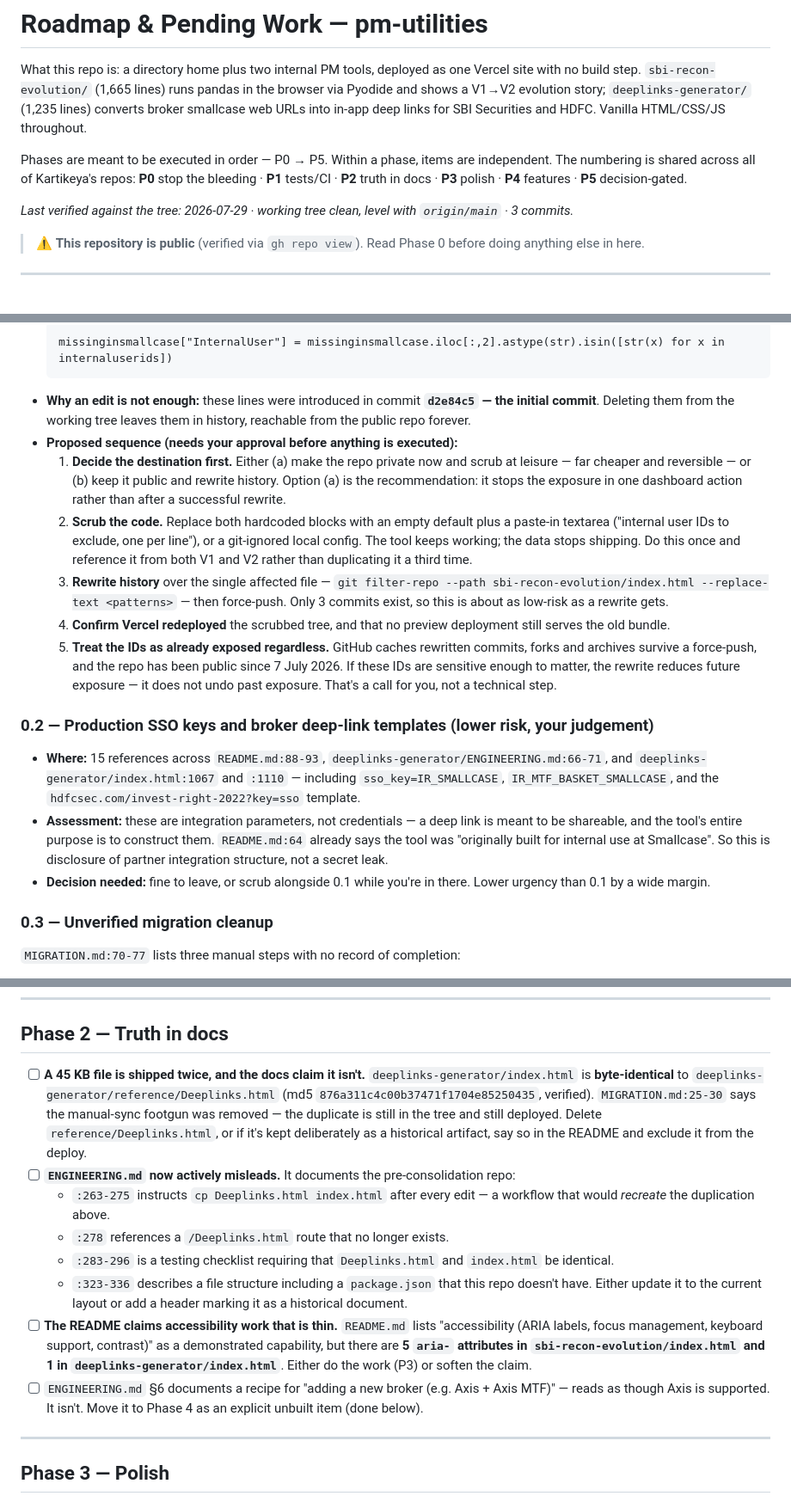
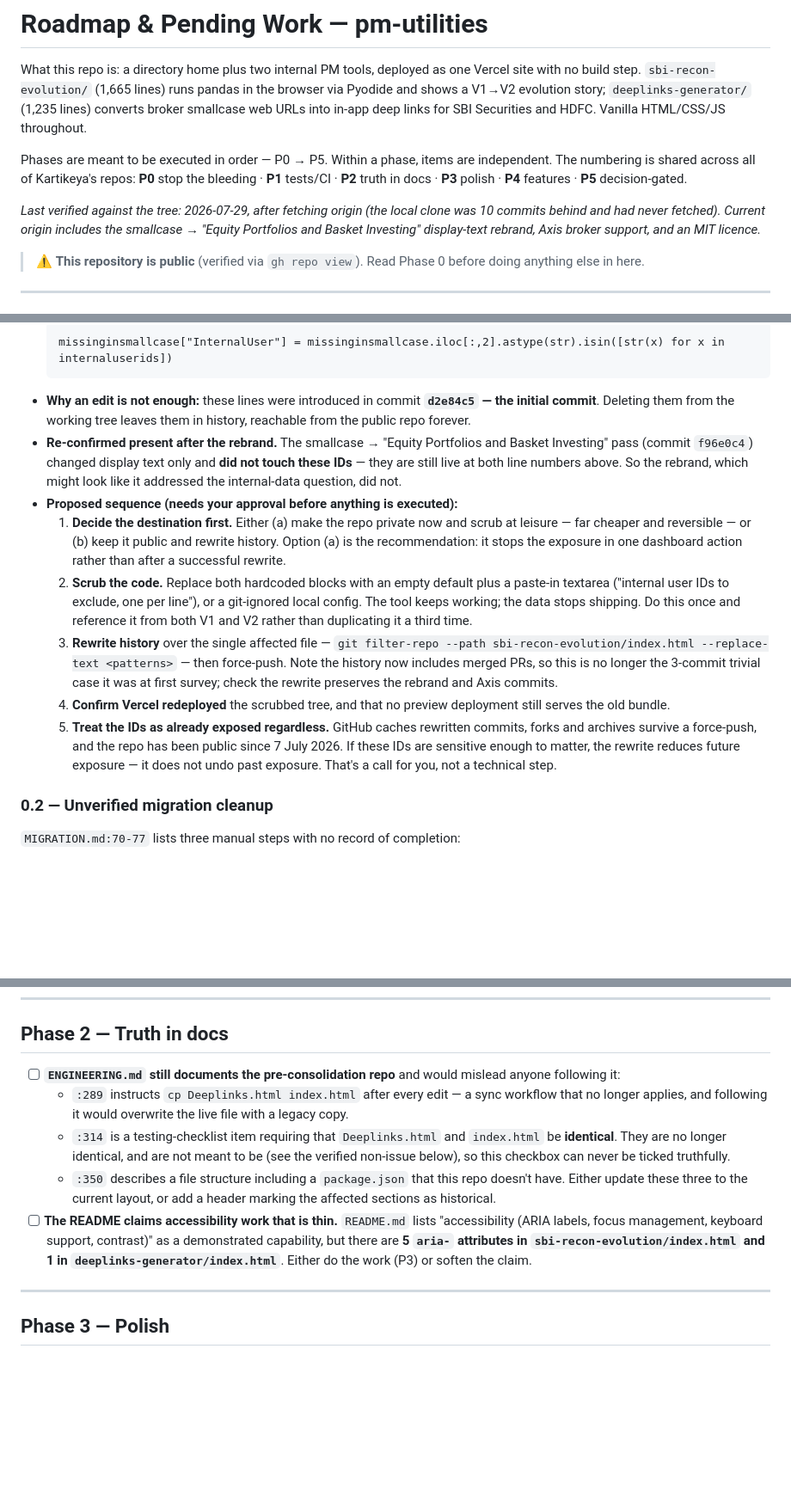
Before and after one commit to kartikeya1/pm-utilities, a Markdown page: ROADMAP.md, 3 parts joined by grey strips. Shown at 86% size. Rendered like a GitHub page; blank space fills up the shorter version.

Commit message:
Docs: correct ROADMAP against origin (clone was 10 commits behind)
The backlog was first written from a clone that had never fetched, so it
missed the rebrand and Axis support. Corrections:

- Axis broker support IS built; removed from Phase 4.
- reference/Deeplinks.html is a documented legacy folder and no longer
  byte-identical to index.html; removed the "shipped twice" item.
- sso_key / /smallcase/ path strings are a deliberate, documented
  guardrail (README.md:129) - moved to verified non-issues so nobody
  "finishes" the rebrand and breaks the deep links.
- ENGINEERING.md stale line refs updated (289, 314, 350).
- Re-confirmed the internal account IDs are still present post-rebrand.

Co-Authored-By: Claude Opus 5 <noreply@anthropic.com>

````diff
--- a/ROADMAP.md
+++ b/ROADMAP.md
@@ -9,7 +9,9 @@ Phases are meant to be executed in order — P0 → P5. Within a phase, items ar
 The numbering is shared across all of Kartikeya's repos: **P0** stop the bleeding · **P1** tests/CI ·
 **P2** truth in docs · **P3** polish · **P4** features · **P5** decision-gated.
 
-_Last verified against the tree: 2026-07-29 · working tree clean, level with `origin/main` · 3 commits._
+_Last verified against the tree: 2026-07-29, after fetching origin (the local clone was 10 commits
+behind and had never fetched). Current origin includes the smallcase → "Equity Portfolios and Basket
+Investing" display-text rebrand, Axis broker support, and an MIT licence._
 
 > ⚠️ **This repository is public** (verified via `gh repo view`). Read Phase 0 before doing anything
 > else in here.
@@ -26,20 +28,15 @@ _Last verified against the tree: 2026-07-29 · working tree clean, level with `o
   missinginsmallcase["InternalUser"] = missinginsmallcase.iloc[:,2].astype(str).isin([str(x) for x in internaluserids])
   ```
 - **Why an edit is not enough:** these lines were introduced in commit **`d2e84c5` — the initial commit**. Deleting them from the working tree leaves them in history, reachable from the public repo forever.
+- **Re-confirmed present after the rebrand.** The smallcase → "Equity Portfolios and Basket Investing" pass (commit `f96e0c4`) changed display text only and **did not touch these IDs** — they are still live at both line numbers above. So the rebrand, which might look like it addressed the internal-data question, did not.
 - **Proposed sequence (needs your approval before anything is executed):**
   1. **Decide the destination first.** Either (a) make the repo private now and scrub at leisure — far cheaper and reversible — or (b) keep it public and rewrite history. Option (a) is the recommendation: it stops the exposure in one dashboard action rather than after a successful rewrite.
   2. **Scrub the code.** Replace both hardcoded blocks with an empty default plus a paste-in textarea ("internal user IDs to exclude, one per line"), or a git-ignored local config. The tool keeps working; the data stops shipping. Do this once and reference it from both V1 and V2 rather than duplicating it a third time.
-  3. **Rewrite history** over the single affected file — `git filter-repo --path sbi-recon-evolution/index.html --replace-text <patterns>` — then force-push. Only 3 commits exist, so this is about as low-risk as a rewrite gets.
+  3. **Rewrite history** over the single affected file — `git filter-repo --path sbi-recon-evolution/index.html --replace-text <patterns>` — then force-push. Note the history now includes merged PRs, so this is no longer the 3-commit trivial case it was at first survey; check the rewrite preserves the rebrand and Axis commits.
   4. **Confirm Vercel redeployed** the scrubbed tree, and that no preview deployment still serves the old bundle.
   5. **Treat the IDs as already exposed regardless.** GitHub caches rewritten commits, forks and archives survive a force-push, and the repo has been public since 7 July 2026. If these IDs are sensitive enough to matter, the rewrite reduces future exposure — it does not undo past exposure. That's a call for you, not a technical step.
 
-### 0.2 — Production SSO keys and broker deep-link templates (lower risk, your judgement)
-
-- **Where:** 15 references across `README.md:88-93`, `deeplinks-generator/ENGINEERING.md:66-71`, and `deeplinks-generator/index.html:1067` and `:1110` — including `sso_key=IR_SMALLCASE`, `IR_MTF_BASKET_SMALLCASE`, and the `hdfcsec.com/invest-right-2022?key=sso` template.
-- **Assessment:** these are integration parameters, not credentials — a deep link is meant to be shareable, and the tool's entire purpose is to construct them. `README.md:64` already says the tool was "originally built for internal use at Smallcase". So this is disclosure of partner integration structure, not a secret leak.
-- **Decision needed:** fine to leave, or scrub alongside 0.1 while you're in there. Lower urgency than 0.1 by a wide margin.
-
-### 0.3 — Unverified migration cleanup
+### 0.2 — Unverified migration cleanup
 
 `MIGRATION.md:70-77` lists three manual steps with no record of completion:
 - [ ] Import the consolidated repo into Vercel.
@@ -58,15 +55,12 @@ _Last verified against the tree: 2026-07-29 · working tree clean, level with `o
 
 ## Phase 2 — Truth in docs
 
-- [ ] **A 45 KB file is shipped twice, and the docs claim it isn't.** `deeplinks-generator/index.html` is **byte-identical** to `deeplinks-generator/reference/Deeplinks.html` (md5 `876a311c4c00b37471f1704e85250435`, verified). `MIGRATION.md:25-30` says the manual-sync footgun was removed — the duplicate is still in the tree and still deployed. Delete `reference/Deeplinks.html`, or if it's kept deliberately as a historical artifact, say so in the README and exclude it from the deploy.
-- [ ] **`ENGINEERING.md` now actively misleads.** It documents the pre-consolidation repo:
-  - `:263-275` instructs `cp Deeplinks.html index.html` after every edit — a workflow that would *recreate* the duplication above.
-  - `:278` references a `/Deeplinks.html` route that no longer exists.
-  - `:283-296` is a testing checklist requiring that `Deeplinks.html` and `index.html` be identical.
-  - `:323-336` describes a file structure including a `package.json` that this repo doesn't have.
-  Either update it to the current layout or add a header marking it as a historical document.
+- [ ] **`ENGINEERING.md` still documents the pre-consolidation repo** and would mislead anyone following it:
+  - `:289` instructs `cp Deeplinks.html index.html` after every edit — a sync workflow that no longer applies, and following it would overwrite the live file with a legacy copy.
+  - `:314` is a testing-checklist item requiring that `Deeplinks.html` and `index.html` be **identical**. They are no longer identical, and are not meant to be (see the verified non-issue below), so this checkbox can never be ticked truthfully.
+  - `:350` describes a file structure including a `package.json` that this repo doesn't have.
+  Either update these three to the current layout, or add a header marking the affected sections as historical.
 - [ ] **The README claims accessibility work that is thin.** `README.md` lists "accessibility (ARIA labels, focus management, keyboard support, contrast)" as a demonstrated capability, but there are **5 `aria-` attributes in `sbi-recon-evolution/index.html` and 1 in `deeplinks-generator/index.html`**. Either do the work (P3) or soften the claim.
-- [ ] `ENGINEERING.md` §6 documents a recipe for "adding a new broker (e.g. Axis + Axis MTF)" — reads as though Axis is supported. It isn't. Move it to Phase 4 as an explicit unbuilt item (done below).
 
 ---
 
````
Also changed, not shown: other parts of ROADMAP.md (+4 -1 lines).
